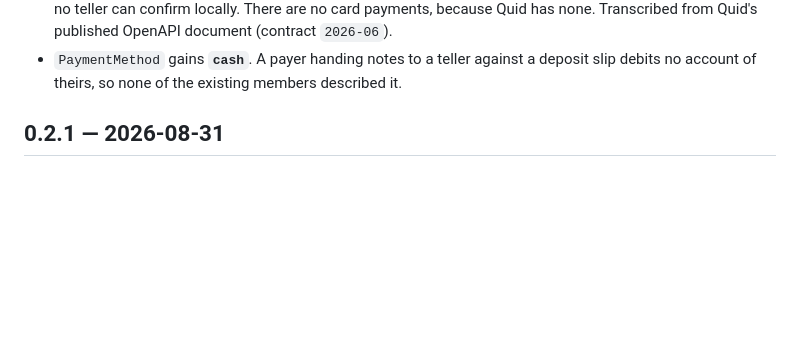
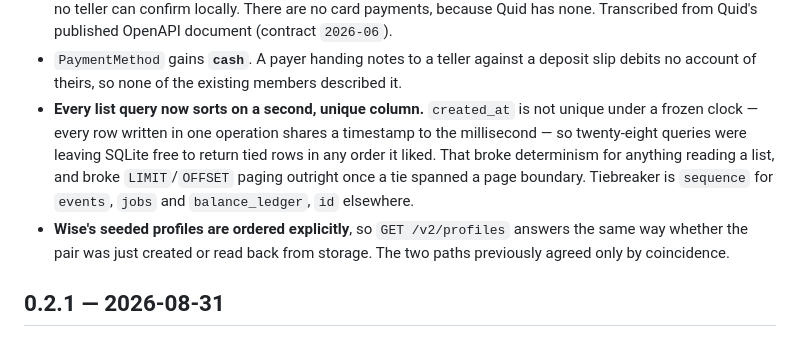
Before and after one commit to dsasante1/paybox, a Markdown page: CHANGELOG.md, the part around the change. Drawn GitHub-style; blank space fills up the shorter version.

Commit message:
docs: record the list-ordering rule and refresh counts
The tiebreaker requirement is an invariant a new list query has to honour, so
it belongs beside the other storage conventions rather than only in the commit
that introduced it. Test counts refreshed to match.

Co-Authored-By: Claude Opus 5 <noreply@anthropic.com>

```diff
--- a/CHANGELOG.md
+++ b/CHANGELOG.md
@@ -20,6 +20,16 @@ out with the next tag — see [docs/releasing.md](docs/releasing.md).
 - `PaymentMethod` gains **`cash`**. A payer handing notes to a teller against
   a deposit slip debits no account of theirs, so none of the existing members
   described it.
+- **Every list query now sorts on a second, unique column.** `created_at` is
+  not unique under a frozen clock — every row written in one operation shares a
+  timestamp to the millisecond — so twenty-eight queries were leaving SQLite
+  free to return tied rows in any order it liked. That broke determinism for
+  anything reading a list, and broke `LIMIT`/`OFFSET` paging outright once a
+  tie spanned a page boundary. Tiebreaker is `sequence` for `events`, `jobs`
+  and `balance_ledger`, `id` elsewhere.
+- **Wise's seeded profiles are ordered explicitly**, so `GET /v2/profiles`
+  answers the same way whether the pair was just created or read back from
+  storage. The two paths previously agreed only by coincidence.
 
 ## 0.2.1 — 2026-08-31
 
```
Also changed, not shown: CLAUDE.md (+2 -1 lines).
